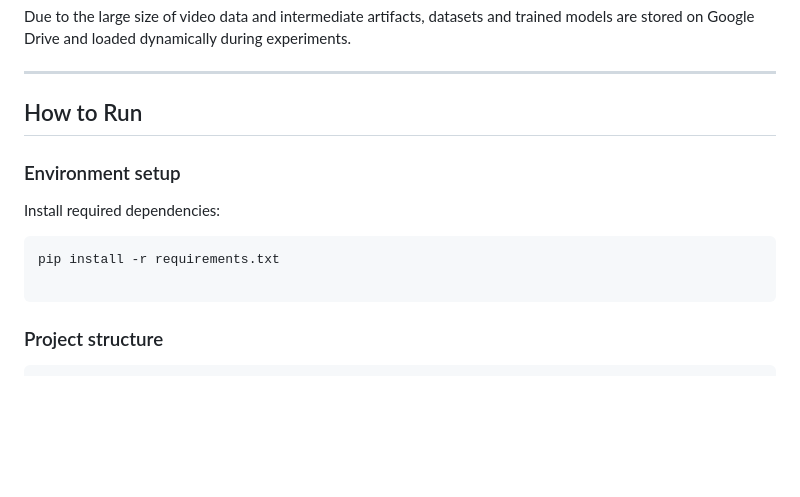
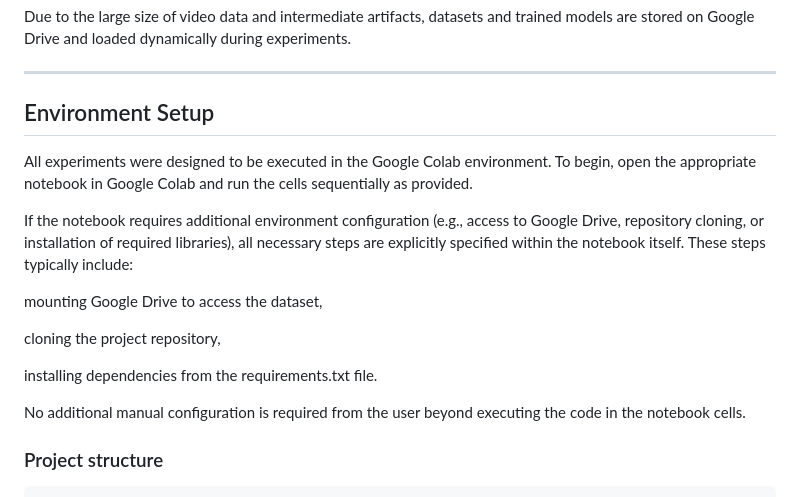
Before and after one commit to alicka33/automatic-pain-recognition, a Markdown page: README.md, the part around the change. GitHub-like rendering; blank space fills up the shorter version.

````diff
--- a/README.md
+++ b/README.md
@@ -20,14 +20,22 @@ Due to the large size of video data and intermediate artifacts, datasets and tra
 
 ---
 
-## How to Run
+## Environment Setup
 
-### Environment setup
-Install required dependencies:
-```bash
-pip install -r requirements.txt
+All experiments were designed to be executed in the Google Colab environment.
+To begin, open the appropriate notebook in Google Colab and run the cells sequentially as provided.
 
-```
+If the notebook requires additional environment configuration (e.g., access to Google Drive, repository cloning, or installation of required libraries), all necessary steps are explicitly specified within the notebook itself. These steps typically include:
+
+mounting Google Drive to access the dataset,
+
+cloning the project repository,
+
+installing dependencies from the requirements.txt file.
+
+No additional manual configuration is required from the user beyond executing the code in the notebook cells.
+
+
 ### Project structure
 
 ```bash
````
